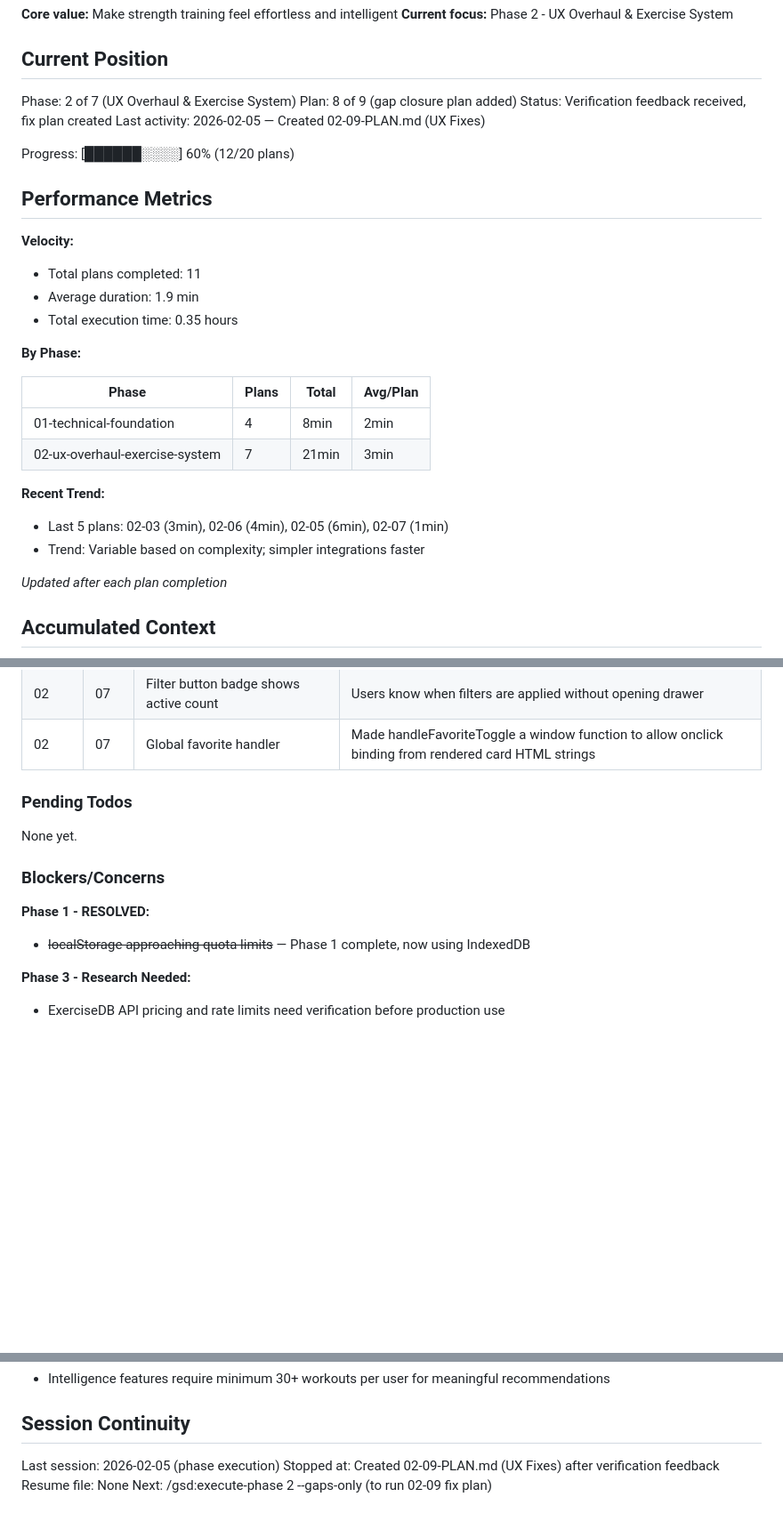
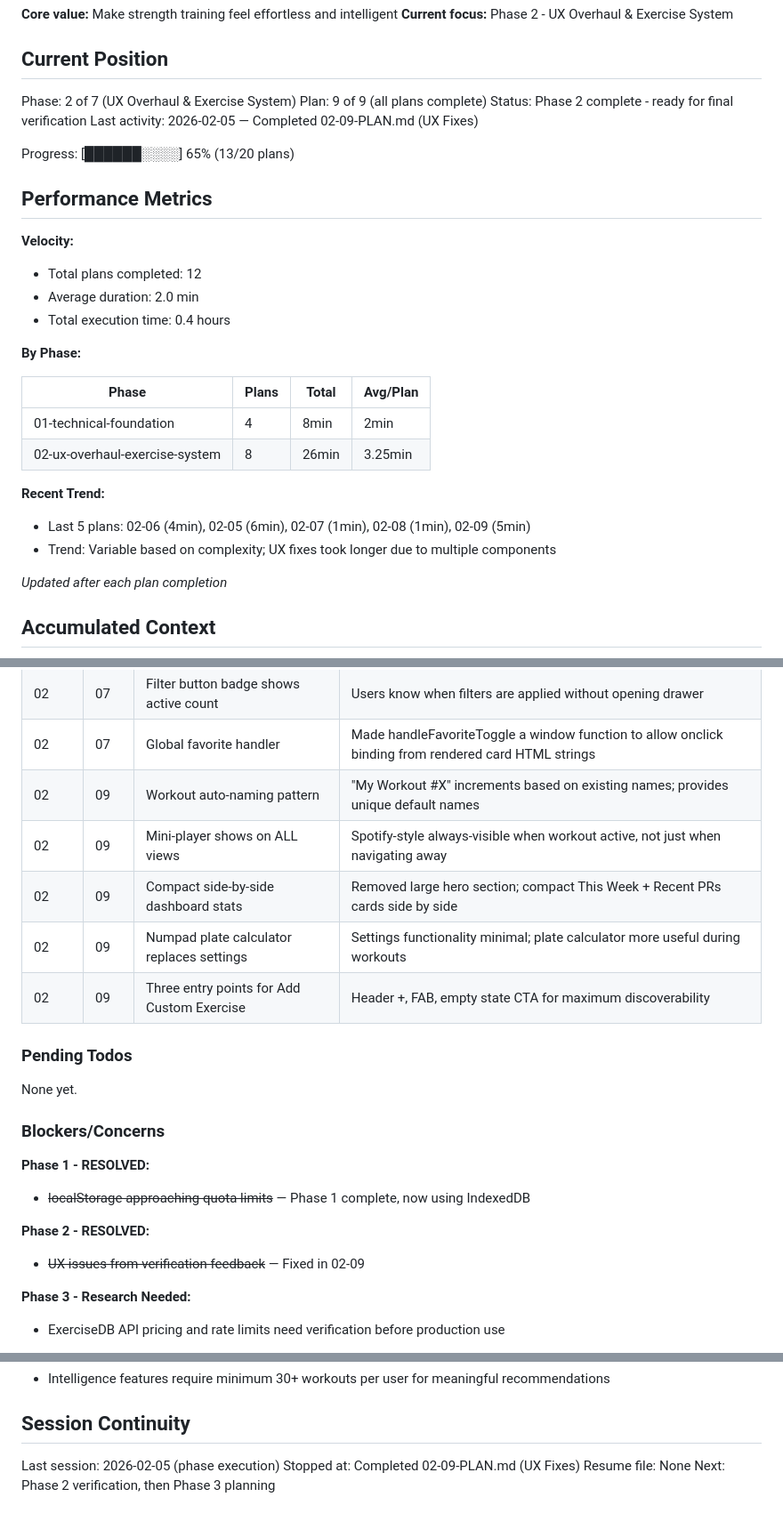
Before and after one commit to JesperMorais/LagomStronk, a Markdown page: .planning/STATE.md, 3 parts joined by grey strips. Shown at 89% size. Rendered like a GitHub page; blank space fills up the shorter version.

Commit message:
docs(02-09): complete UX fixes plan
Tasks completed: 6/6
- Fix workout creation flow (auto-naming, timer, mini-player)
- Mini-player always visible during active workout
- Dashboard layout simplified (side-by-side stats)
- Numpad mint theme with plate calculator
- Add Custom Exercise UX improved (3 entry points)
- Exercise data format verified

SUMMARY: .planning/phases/02-ux-overhaul-exercise-system/02-09-SUMMARY.md

```diff
--- a/.planning/STATE.md
+++ b/.planning/STATE.md
@@ -10,29 +10,29 @@ See: .planning/REQUIREMENTS.md (updated 2026-02-05)
 ## Current Position
 
 Phase: 2 of 7 (UX Overhaul & Exercise System)
-Plan: 8 of 9 (gap closure plan added)
-Status: Verification feedback received, fix plan created
-Last activity: 2026-02-05 — Created 02-09-PLAN.md (UX Fixes)
+Plan: 9 of 9 (all plans complete)
+Status: Phase 2 complete - ready for final verification
+Last activity: 2026-02-05 — Completed 02-09-PLAN.md (UX Fixes)
 
-Progress: [██████░░░░] 60% (12/20 plans)
+Progress: [██████░░░░] 65% (13/20 plans)
 
 ## Performance Metrics
 
 **Velocity:**
-- Total plans completed: 11
-- Average duration: 1.9 min
-- Total execution time: 0.35 hours
+- Total plans completed: 12
+- Average duration: 2.0 min
+- Total execution time: 0.4 hours
 
 **By Phase:**
 
 | Phase | Plans | Total | Avg/Plan |
 |-------|-------|-------|----------|
 | 01-technical-foundation | 4 | 8min | 2min |
-| 02-ux-overhaul-exercise-system | 7 | 21min | 3min |
+| 02-ux-overhaul-exercise-system | 8 | 26min | 3.25min |
 
 **Recent Trend:**
-- Last 5 plans: 02-03 (3min), 02-06 (4min), 02-05 (6min), 02-07 (1min)
-- Trend: Variable based on complexity; simpler integrations faster
+- Last 5 plans: 02-06 (4min), 02-05 (6min), 02-07 (1min), 02-08 (1min), 02-09 (5min)
+- Trend: Variable based on complexity; UX fixes took longer due to multiple components
 
 *Updated after each plan completion*
 
@@ -79,6 +79,11 @@ Progress: [██████░░░░] 60% (12/20 plans)
 | 02 | 07 | Recent exercises placement at top | Displayed above filtered results to provide muscle memory shortcuts for quick access |
 | 02 | 07 | Filter button badge shows active count | Users know when filters are applied without opening drawer |
 | 02 | 07 | Global favorite handler | Made handleFavoriteToggle a window function to allow onclick binding from rendered card HTML strings |
+| 02 | 09 | Workout auto-naming pattern | "My Workout #X" increments based on existing names; provides unique default names |
+| 02 | 09 | Mini-player shows on ALL views | Spotify-style always-visible when workout active, not just when navigating away |
+| 02 | 09 | Compact side-by-side dashboard stats | Removed large hero section; compact This Week + Recent PRs cards side by side |
+| 02 | 09 | Numpad plate calculator replaces settings | Settings functionality minimal; plate calculator more useful during workouts |
+| 02 | 09 | Three entry points for Add Custom Exercise | Header +, FAB, empty state CTA for maximum discoverability |
 
 ### Pending Todos
 
@@ -88,6 +93,9 @@ None yet.
 
 **Phase 1 - RESOLVED:**
 - ~~localStorage approaching quota limits~~ — Phase 1 complete, now using IndexedDB
+
+**Phase 2 - RESOLVED:**
+- ~~UX issues from verification feedback~~ — Fixed in 02-09
 
 **Phase 3 - Research Needed:**
 - ExerciseDB API pricing and rate limits need verification before production use
@@ -105,6 +113,6 @@ None yet.
 ## Session Continuity
 
 Last session: 2026-02-05 (phase execution)
-Stopped at: Created 02-09-PLAN.md (UX Fixes) after verification feedback
+Stopped at: Completed 02-09-PLAN.md (UX Fixes)
 Resume file: None
-Next: /gsd:execute-phase 2 --gaps-only (to run 02-09 fix plan)
+Next: Phase 2 verification, then Phase 3 planning
```
Also changed, not shown: 1 other file.
